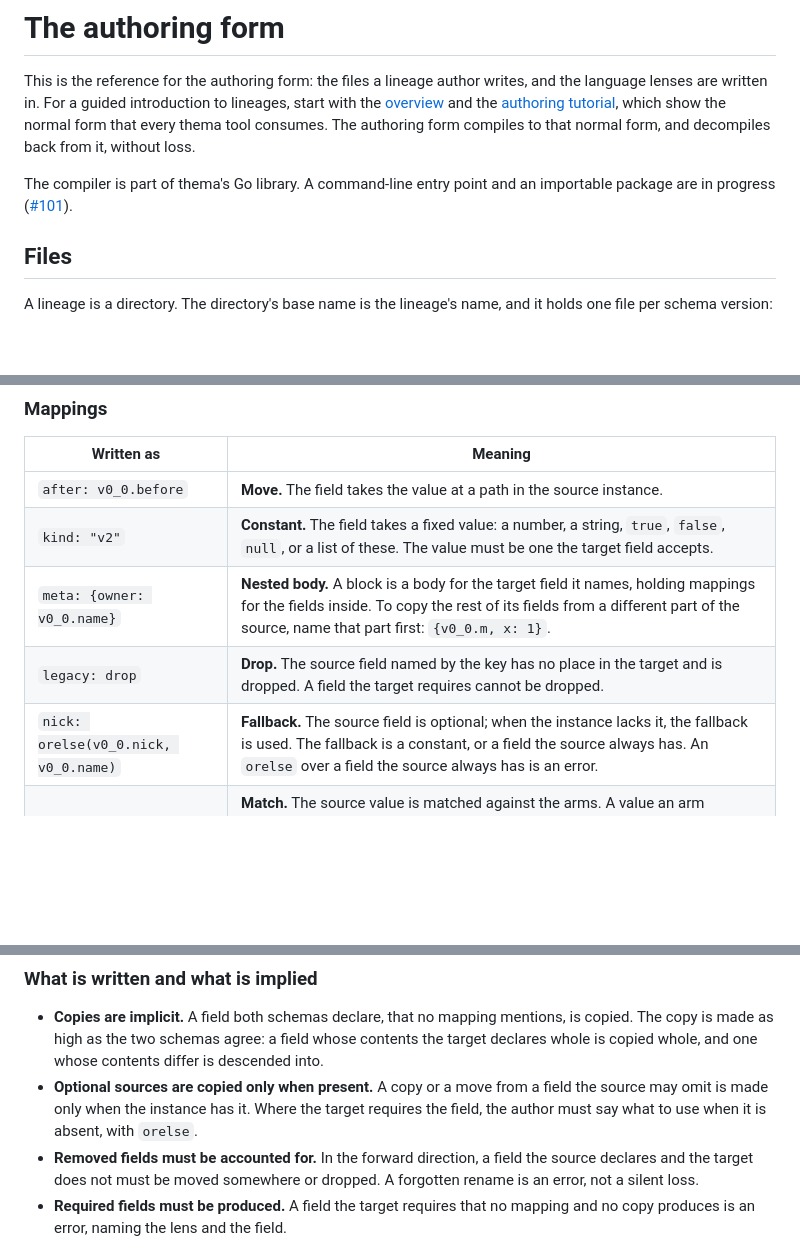
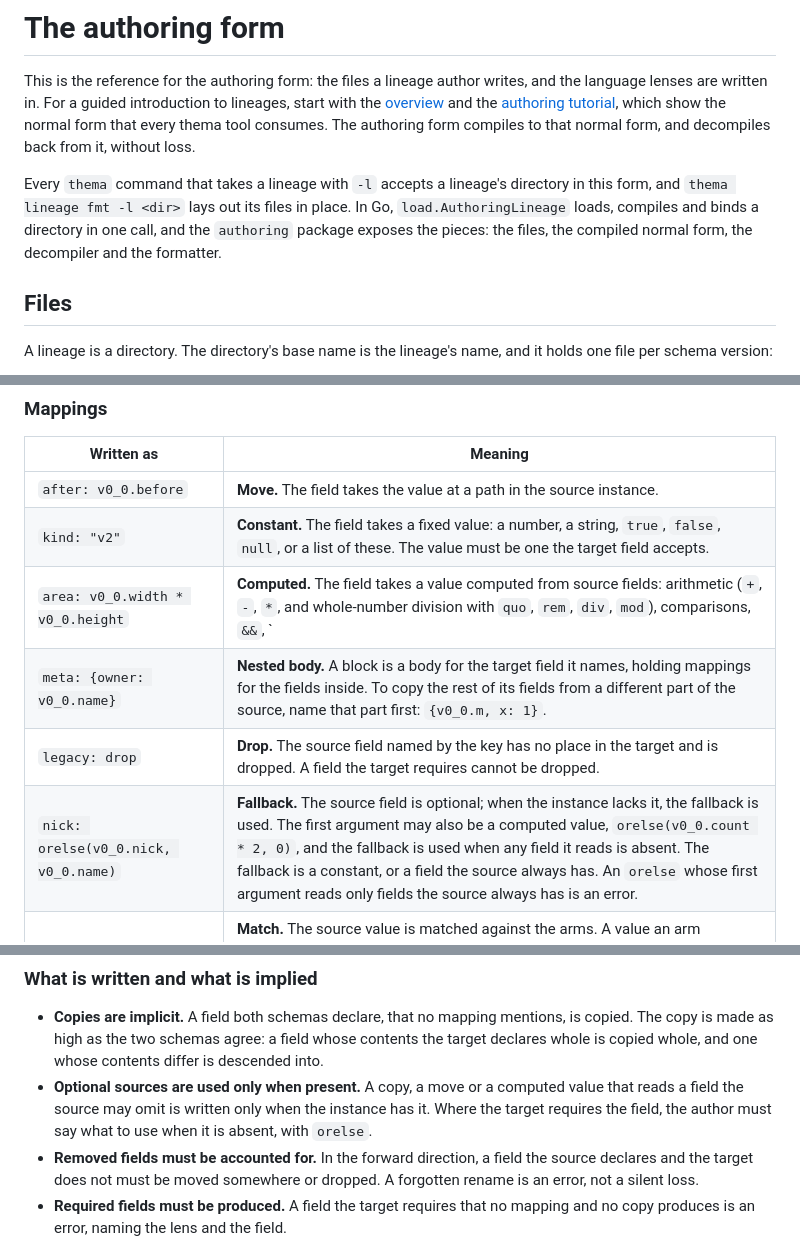
Before and after one commit to sdboyer/thema, a Markdown page: docs/authoring-form.md, 3 parts joined by grey strips. Rendered like a GitHub page; blank space fills up the shorter version.

Commit message:
docs: the authoring form reference covers computed values and the entry points
Computed values (#126) and the public entry points (#122) landed; the
reference listed both as not yet available.

Co-Authored-By: Claude Opus 5.5 <noreply@anthropic.com>

```diff
--- a/docs/authoring-form.md
+++ b/docs/authoring-form.md
@@ -2,7 +2,7 @@
 
 This is the reference for the authoring form: the files a lineage author writes, and the language lenses are written in. For a guided introduction to lineages, start with the [overview](overview.md) and the [authoring tutorial](authoring.md), which show the normal form that every thema tool consumes. The authoring form compiles to that normal form, and decompiles back from it, without loss.
 
-The compiler is part of thema's Go library. A command-line entry point and an importable package are in progress ([#101](https://github.com/sdboyer/thema/issues/101)).
+Every `thema` command that takes a lineage with `-l` accepts a lineage's directory in this form, and `thema lineage fmt -l <dir>` lays out its files in place. In Go, `load.AuthoringLineage` loads, compiles and binds a directory in one call, and the `authoring` package exposes the pieces: the files, the compiled normal form, the decompiler and the formatter.
 
 ## Files
 
@@ -78,9 +78,10 @@ The body holds the target schema's fields. Each entry is a *mapping*: it names a
 |---|---|
 | `after: v0_0.before` | **Move.** The field takes the value at a path in the source instance. |
 | `kind: "v2"` | **Constant.** The field takes a fixed value: a number, a string, `true`, `false`, `null`, or a list of these. The value must be one the target field accepts. |
+| `area: v0_0.width * v0_0.height` | **Computed.** The field takes a value computed from source fields: arithmetic (`+`, `-`, `*`, and whole-number division with `quo`, `rem`, `div`, `mod`), comparisons, `&&`, `||` and `!`, joining strings with `+` or `"\(...)"`, `len` for the length of a string or list, and the string functions `strings.ToUpper`, `ToLower`, `TrimSpace`, `Trim`, `TrimLeft`, `TrimRight`, `TrimPrefix`, `TrimSuffix`, `Replace`, `HasPrefix`, `HasSuffix` and `Contains`. These are exactly the computations thema can prove never fail; anything else is an error naming what is allowed. |
 | `meta: {owner: v0_0.name}` | **Nested body.** A block is a body for the target field it names, holding mappings for the fields inside. To copy the rest of its fields from a different part of the source, name that part first: `{v0_0.m, x: 1}`. |
 | `legacy: drop` | **Drop.** The source field named by the key has no place in the target and is dropped. A field the target requires cannot be dropped. |
-| `nick: orelse(v0_0.nick, v0_0.name)` | **Fallback.** The source field is optional; when the instance lacks it, the fallback is used. The fallback is a constant, or a field the source always has. An `orelse` over a field the source always has is an error. |
+| `nick: orelse(v0_0.nick, v0_0.name)` | **Fallback.** The source field is optional; when the instance lacks it, the fallback is used. The first argument may also be a computed value, `orelse(v0_0.count * 2, 0)`, and the fallback is used when any field it reads is absent. The fallback is a constant, or a field the source always has. An `orelse` whose first argument reads only fields the source always has is an error. |
 | `kind: match(v0_0.kind, {"a": 1, [_]: 0})` | **Match.** The source value is matched against the arms. A value an arm matches becomes that arm's constant. A value no arm matches passes through unchanged where the target accepts it, and otherwise takes the wildcard arm `[_]`, which must declare a lacuna. Without a wildcard arm the arms must be exhaustive: every value the source may hold is matched or accepted. |
 | `items: each(v0_0.items, {name: item.title})` | **Each.** A list is mapped element by element. The block is a lens body over `item`, the element, and every mapping above is available in it. `each` applies to lists of any length (`[...T]`). |
 
@@ -89,7 +90,7 @@ A mapping's key is a plain field name, and its value is one of the forms above.
 ### What is written and what is implied
 
 - **Copies are implicit.** A field both schemas declare, that no mapping mentions, is copied. The copy is made as high as the two schemas agree: a field whose contents the target declares whole is copied whole, and one whose contents differ is descended into.
-- **Optional sources are copied only when present.** A copy or a move from a field the source may omit is made only when the instance has it. Where the target requires the field, the author must say what to use when it is absent, with `orelse`.
+- **Optional sources are used only when present.** A copy, a move or a computed value that reads a field the source may omit is written only when the instance has it. Where the target requires the field, the author must say what to use when it is absent, with `orelse`.
 - **Removed fields must be accounted for.** In the forward direction, a field the source declares and the target does not must be moved somewhere or dropped. A forgotten rename is an error, not a silent loss.
 - **Required fields must be produced.** A field the target requires that no mapping and no copy produces is an error, naming the lens and the field.
 
```
Also changed, not shown: other parts of docs/authoring-form.md (+0 -1 lines).
